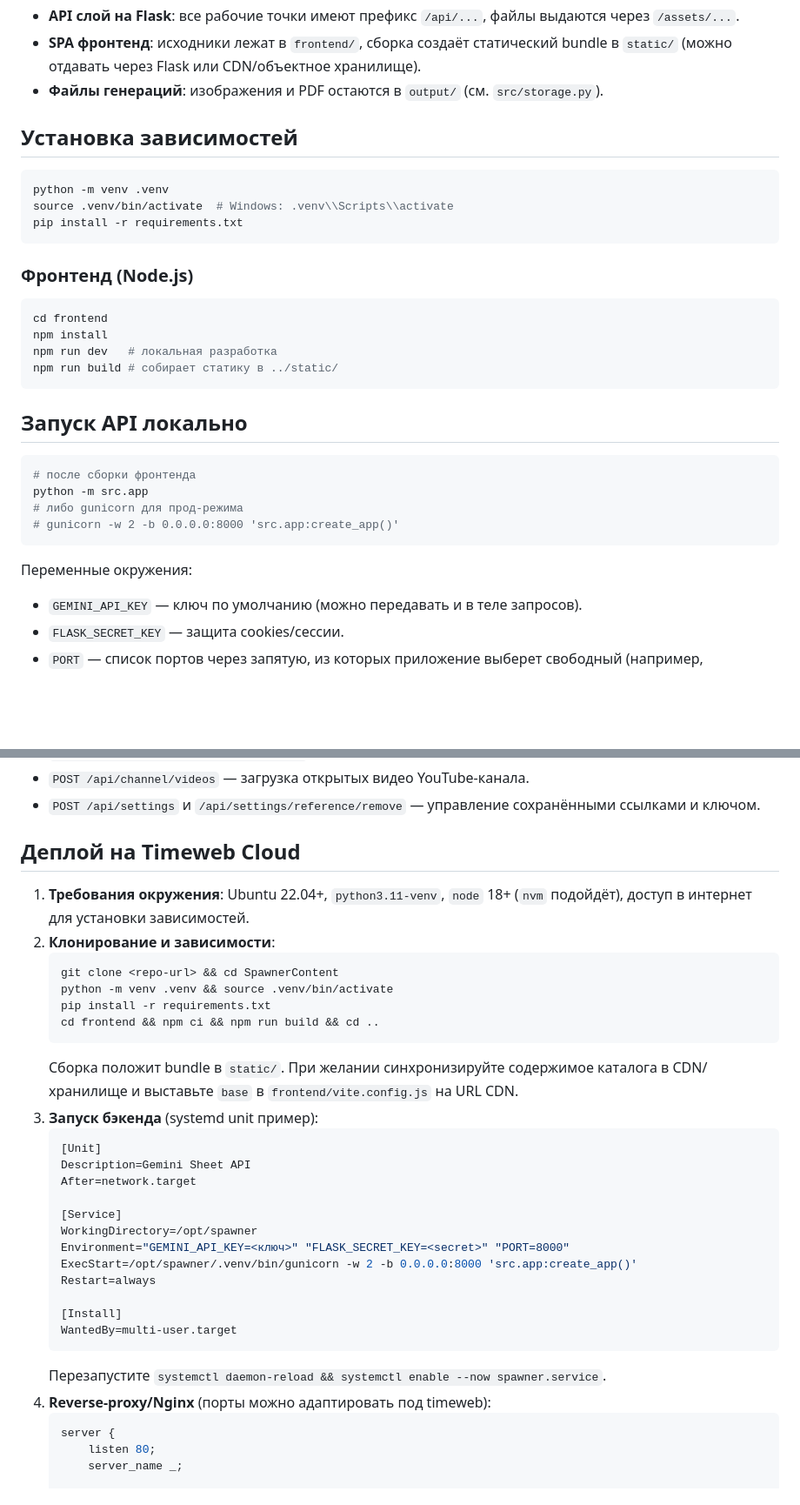
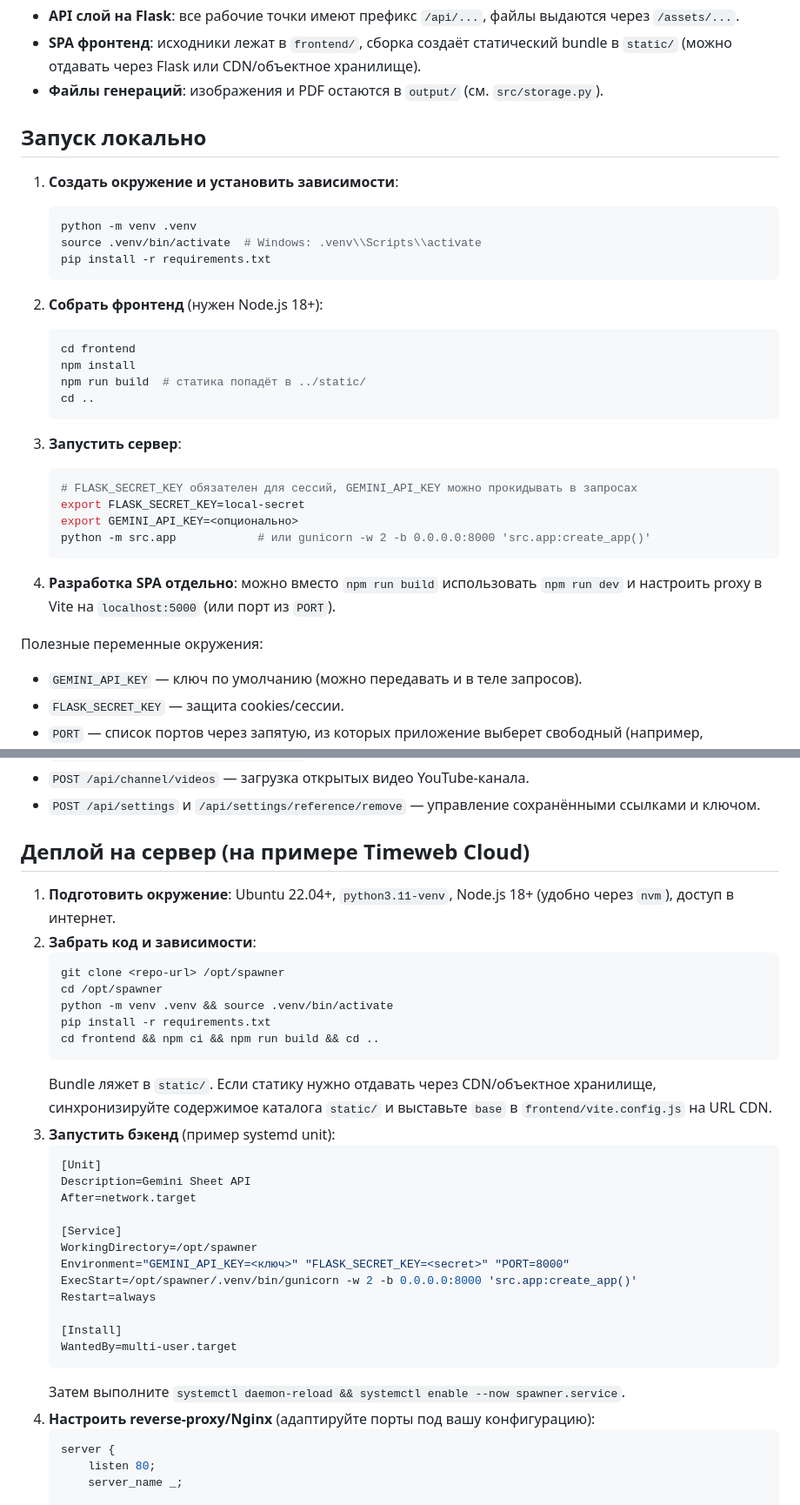
Before and after one commit to RosTGs/SpawnerContent, a Markdown page: README.md, 2 parts joined by grey strips. Shown: that part at 87% size. Drawn GitHub-style; blank space fills up the shorter version.

Commit message:
Update local run and deployment instructions

````diff
--- a/README.md
+++ b/README.md
@@ -7,30 +7,33 @@
 - **SPA фронтенд**: исходники лежат в `frontend/`, сборка создаёт статический bundle в `static/` (можно отдавать через Flask или CDN/объектное хранилище).
 - **Файлы генераций**: изображения и PDF остаются в `output/` (см. `src/storage.py`).
 
-## Установка зависимостей
-```bash
-python -m venv .venv
-source .venv/bin/activate  # Windows: .venv\\Scripts\\activate
-pip install -r requirements.txt
-```
+## Запуск локально
+1. **Создать окружение и установить зависимости**:
+   ```bash
+   python -m venv .venv
+   source .venv/bin/activate  # Windows: .venv\\Scripts\\activate
+   pip install -r requirements.txt
+   ```
 
-### Фронтенд (Node.js)
-```bash
-cd frontend
-npm install
-npm run dev   # локальная разработка
-npm run build # собирает статику в ../static/
-```
+2. **Собрать фронтенд** (нужен Node.js 18+):
+   ```bash
+   cd frontend
+   npm install
+   npm run build  # статика попадёт в ../static/
+   cd ..
+   ```
 
-## Запуск API локально
-```bash
-# после сборки фронтенда
-python -m src.app
-# либо gunicorn для прод-режима
-# gunicorn -w 2 -b 0.0.0.0:8000 'src.app:create_app()'
-```
+3. **Запустить сервер**:
+   ```bash
+   # FLASK_SECRET_KEY обязателен для сессий, GEMINI_API_KEY можно прокидывать в запросах
+   export FLASK_SECRET_KEY=local-secret
+   export GEMINI_API_KEY=<опционально>
+   python -m src.app            # или gunicorn -w 2 -b 0.0.0.0:8000 'src.app:create_app()'
+   ```
 
-Переменные окружения:
+4. **Разработка SPA отдельно**: можно вместо `npm run build` использовать `npm run dev` и настроить proxy в Vite на `localhost:5000` (или порт из `PORT`).
+
+Полезные переменные окружения:
 - `GEMINI_API_KEY` — ключ по умолчанию (можно передавать и в теле запросов).
 - `FLASK_SECRET_KEY` — защита cookies/сессии.
 - `PORT` — список портов через запятую, из которых приложение выберет свободный (например, `PORT="8000,5000"`).
@@ -44,17 +47,18 @@ python -m src.app
 - `POST /api/channel/videos` — загрузка открытых видео YouTube-канала.
 - `POST /api/settings` и `/api/settings/reference/remove` — управление сохранёнными ссылками и ключом.
 
-## Деплой на Timeweb Cloud
-1. **Требования окружения**: Ubuntu 22.04+, `python3.11-venv`, `node` 18+ (`nvm` подойдёт), доступ в интернет для установки зависимостей.
-2. **Клонирование и зависимости**:
+## Деплой на сервер (на примере Timeweb Cloud)
+1. **Подготовить окружение**: Ubuntu 22.04+, `python3.11-venv`, Node.js 18+ (удобно через `nvm`), доступ в интернет.
+2. **Забрать код и зависимости**:
    ```bash
-   git clone <repo-url> && cd SpawnerContent
+   git clone <repo-url> /opt/spawner
+   cd /opt/spawner
    python -m venv .venv && source .venv/bin/activate
    pip install -r requirements.txt
    cd frontend && npm ci && npm run build && cd ..
    ```
-   Сборка положит bundle в `static/`. При желании синхронизируйте содержимое каталога в CDN/хранилище и выставьте `base` в `frontend/vite.config.js` на URL CDN.
-3. **Запуск бэкенда** (systemd unit пример):
+   Bundle ляжет в `static/`. Если статику нужно отдавать через CDN/объектное хранилище, синхронизируйте содержимое каталога `static/` и выставьте `base` в `frontend/vite.config.js` на URL CDN.
+3. **Запустить бэкенд** (пример systemd unit):
    ```ini
    [Unit]
    Description=Gemini Sheet API
@@ -69,8 +73,8 @@ python -m src.app
    [Install]
    WantedBy=multi-user.target
    ```
-   Перезапустите `systemctl daemon-reload && systemctl enable --now spawner.service`.
-4. **Reverse-proxy/Nginx** (порты можно адаптировать под timeweb):
+   Затем выполните `systemctl daemon-reload && systemctl enable --now spawner.service`.
+4. **Настроить reverse-proxy/Nginx** (адаптируйте порты под вашу конфигурацию):
    ```nginx
    server {
        listen 80;
````
Also changed, not shown: other parts of README.md (+1 -1 lines).
